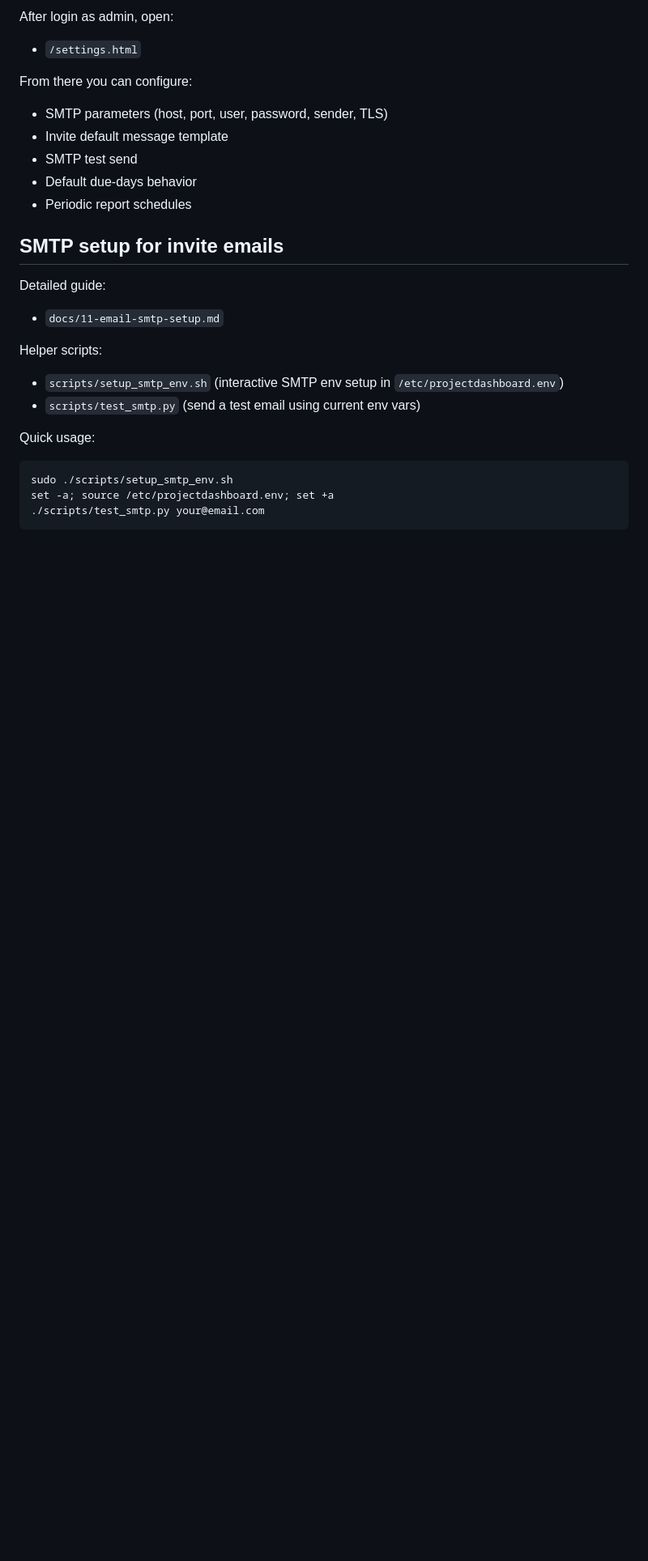
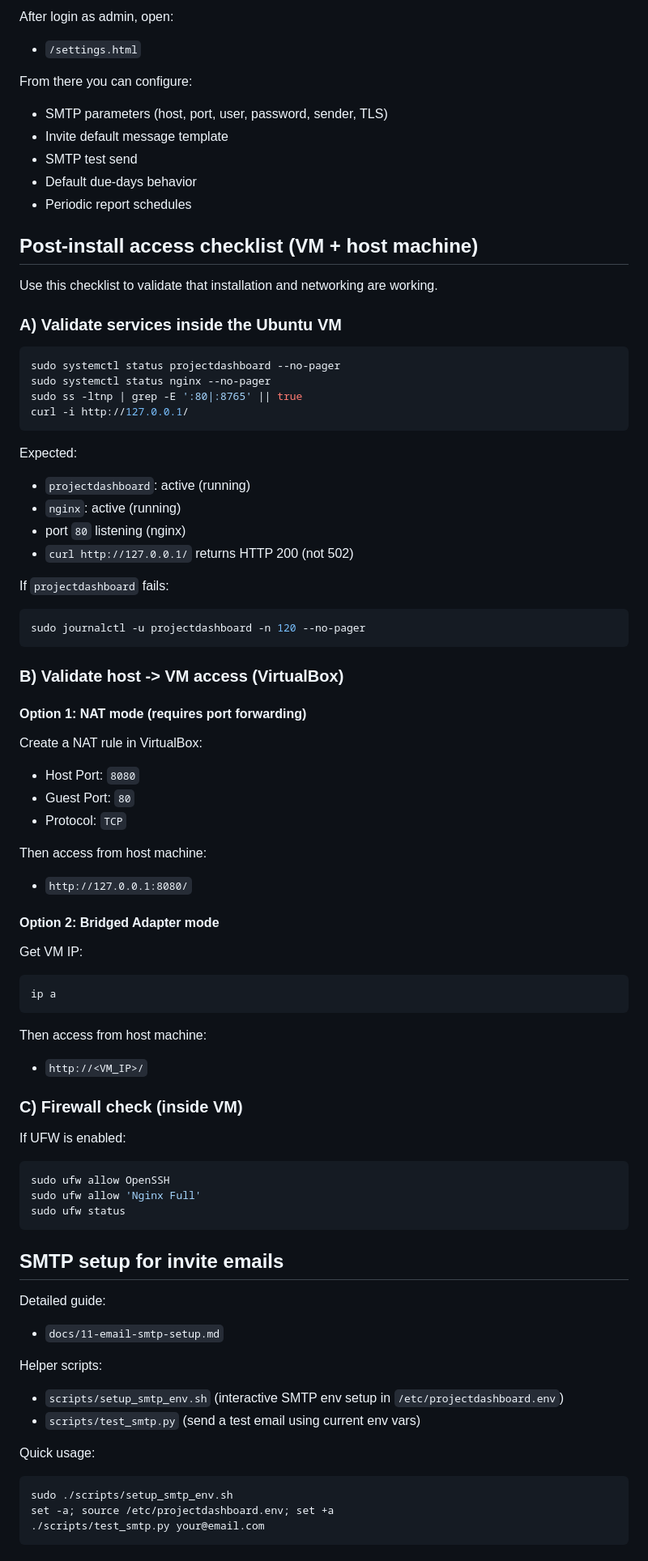
Before and after one commit to Vieirapa/ProjectDashboard, a Markdown page: README.md, the part around the change. Shown at 81% size. Drawn GitHub-style; blank space fills up the shorter version.

Commit message:
docs: add VM/host post-install access checklist to README

````diff
--- a/README.md
+++ b/README.md
@@ -163,6 +163,68 @@ From there you can configure:
 - Default due-days behavior
 - Periodic report schedules
 
+## Post-install access checklist (VM + host machine)
+
+Use this checklist to validate that installation and networking are working.
+
+### A) Validate services inside the Ubuntu VM
+
+```bash
+sudo systemctl status projectdashboard --no-pager
+sudo systemctl status nginx --no-pager
+sudo ss -ltnp | grep -E ':80|:8765' || true
+curl -i http://127.0.0.1/
+```
+
+Expected:
+
+- `projectdashboard`: active (running)
+- `nginx`: active (running)
+- port `80` listening (nginx)
+- `curl http://127.0.0.1/` returns HTTP 200 (not 502)
+
+If `projectdashboard` fails:
+
+```bash
+sudo journalctl -u projectdashboard -n 120 --no-pager
+```
+
+### B) Validate host -> VM access (VirtualBox)
+
+#### Option 1: NAT mode (requires port forwarding)
+
+Create a NAT rule in VirtualBox:
+
+- Host Port: `8080`
+- Guest Port: `80`
+- Protocol: `TCP`
+
+Then access from host machine:
+
+- `http://127.0.0.1:8080/`
+
+#### Option 2: Bridged Adapter mode
+
+Get VM IP:
+
+```bash
+ip a
+```
+
+Then access from host machine:
+
+- `http://<VM_IP>/`
+
+### C) Firewall check (inside VM)
+
+If UFW is enabled:
+
+```bash
+sudo ufw allow OpenSSH
+sudo ufw allow 'Nginx Full'
+sudo ufw status
+```
+
 ## SMTP setup for invite emails
 
 Detailed guide:
````
